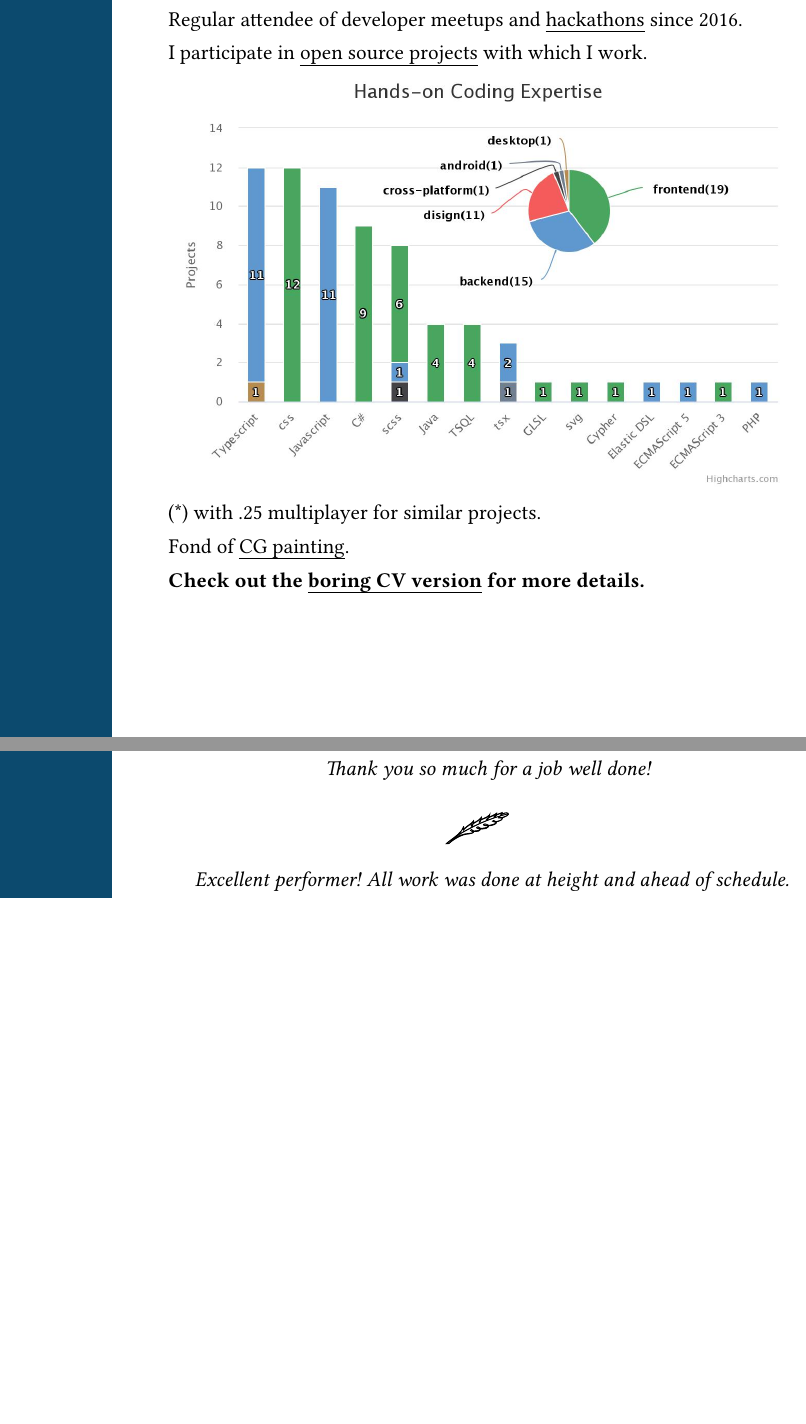
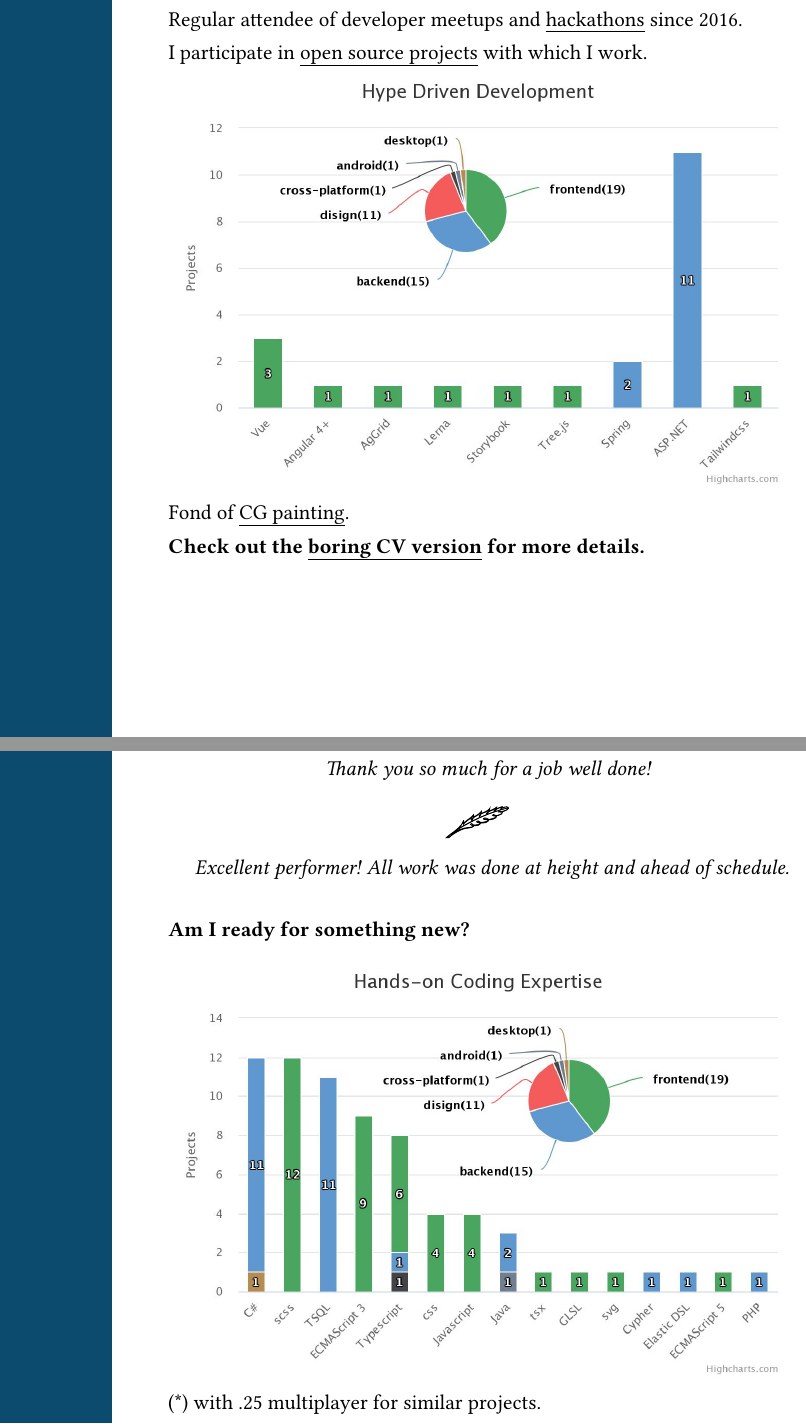
Before and after one commit to NikitaIT/cv, a LaTeX CV (resume.tex): two parts of pages 1 and 2 of 2, joined at a grey line, cut so that both start at the same text, the shorter picture padded with empty space. Compiled offline with pdfLaTeX.

Commit message:
Fix chart

```diff
--- a/resume.tex
+++ b/resume.tex
@@ -24,10 +24,7 @@ Regular attendee of developer meetups and \href{https://www.youtube.com/watch?v=
 
 I participate in \href{https://github.com/nikitait}{open source projects} with which I work.
 
-\includegraphics[width=\textwidth]{./hands-on-coding-expertis.jpeg}
-
-(*) with .25 multiplayer for similar projects.
-
+\includegraphics[width=\textwidth]{./hype-driven-development.jpeg}
 
 Fond of \href{https://www.artstation.com/nikitait}{CG painting}.
 
@@ -44,4 +41,10 @@ Fond of \href{https://www.artstation.com/nikitait}{CG painting}.
 Excellent performer! All work was done at height and ahead of schedule.
 }
 
+\subsection*{Am I ready for something new?}
+
+\includegraphics[width=\textwidth]{./hands-on-coding-expertis.jpeg}
+
+(*) with .25 multiplayer for similar projects.
+
 \end{document}
```
Also changed, not shown: hands-on-coding-expertis.jpeg, hype-driven-development.jpeg (added).
